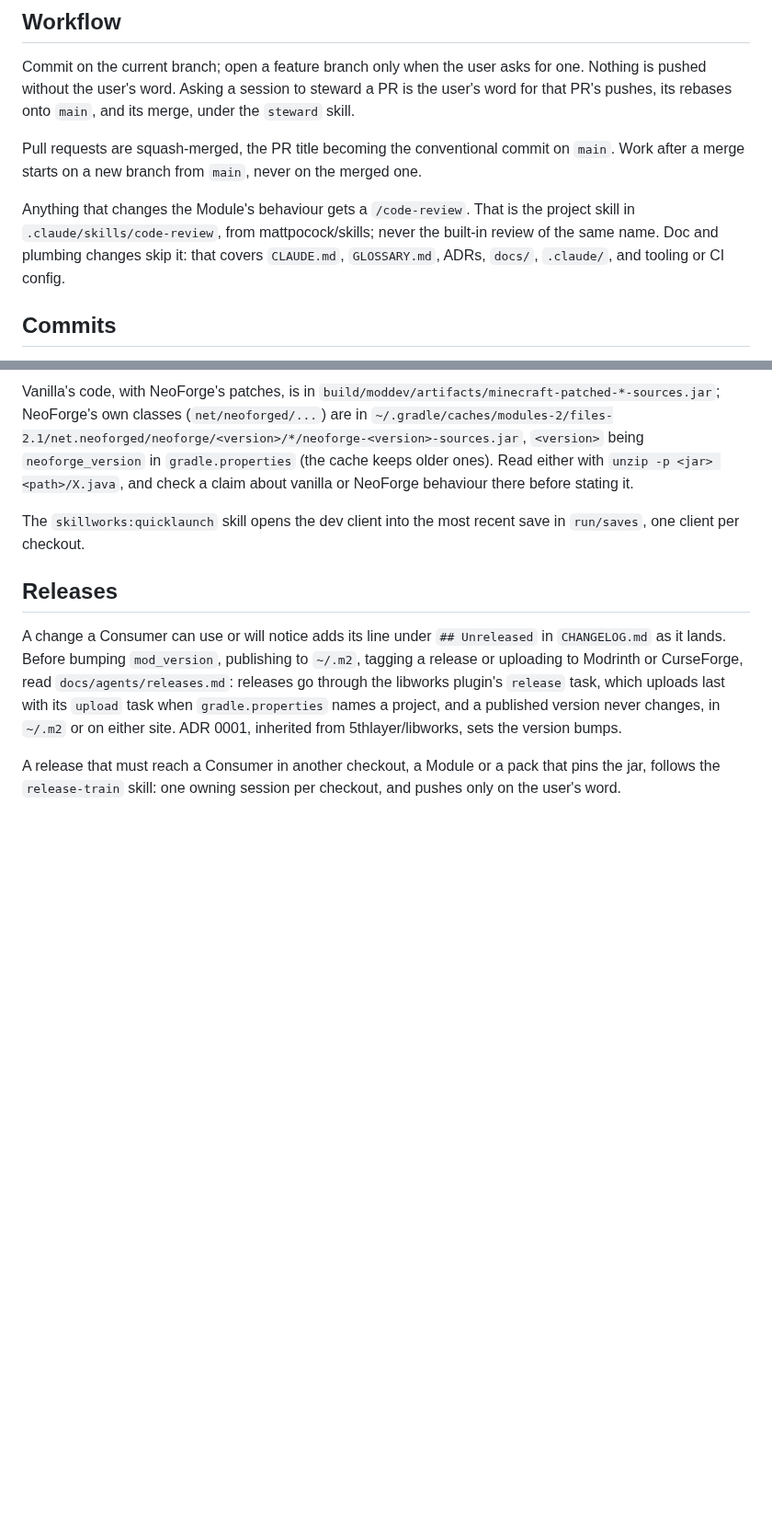
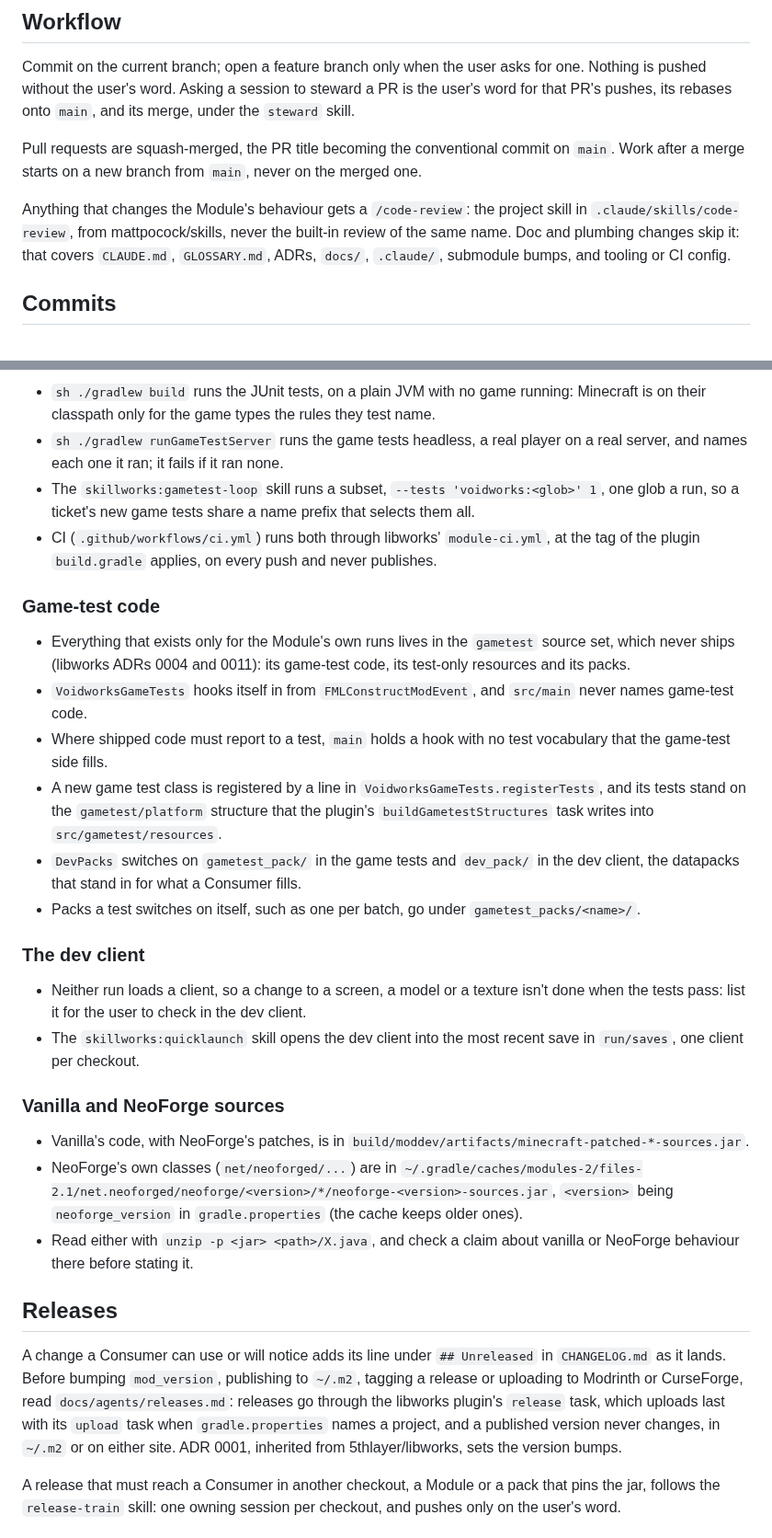
Before and after one commit to 5thlayer/voidworks, a Markdown page: CLAUDE.md, 2 parts joined by grey strips. Shown at 92% size. Rendered like a GitHub page; blank space fills up the shorter version.

Commit message:
docs: carry libworks' claude.md shape
Splits Testing into the template's short parts, each fact a bullet,
keeping this Module's own facts. States the code-review rule in the
template's words.

Carries 5thlayer/libworks#34.

Co-Authored-By: Claude Opus 5.5 <noreply@anthropic.com>

```diff
--- a/CLAUDE.md
+++ b/CLAUDE.md
@@ -8,7 +8,7 @@ Commit on the current branch; open a feature branch only when the user asks for
 
 Pull requests are squash-merged, the PR title becoming the conventional commit on `main`. Work after a merge starts on a new branch from `main`, never on the merged one.
 
-Anything that changes the Module's behaviour gets a `/code-review`. That is the project skill in `.claude/skills/code-review`, from mattpocock/skills; never the built-in review of the same name. Doc and plumbing changes skip it: that covers `CLAUDE.md`, `GLOSSARY.md`, ADRs, `docs/`, `.claude/`, and tooling or CI config.
+Anything that changes the Module's behaviour gets a `/code-review`: the project skill in `.claude/skills/code-review`, from mattpocock/skills, never the built-in review of the same name. Doc and plumbing changes skip it: that covers `CLAUDE.md`, `GLOSSARY.md`, ADRs, `docs/`, `.claude/`, submodule bumps, and tooling or CI config.
 
 ## Commits
 
@@ -20,7 +20,28 @@ Conventional commits: `<type>(<optional scope>): <summary>`, with the summary in
 
-Vanilla's code, with NeoForge's patches, is in `build/moddev/artifacts/minecraft-patched-*-sources.jar`; NeoForge's own classes (`net/neoforged/...`) are in `~/.gradle/caches/modules-2/files-2.1/net.neoforged/neoforge/<version>/*/neoforge-<version>-sources.jar`, `<version>` being `neoforge_version` in `gradle.properties` (the cache keeps older ones). Read either with `unzip -p <jar> <path>/X.java`, and check a claim about vanilla or NeoForge behaviour there before stating it.
+- `sh ./gradlew build` runs the JUnit tests, on a plain JVM with no game running: Minecraft is on their classpath only for the game types the rules they test name.
+- `sh ./gradlew runGameTestServer` runs the game tests headless, a real player on a real server, and names each one it ran; it fails if it ran none.
+- The `skillworks:gametest-loop` skill runs a subset, `--tests 'voidworks:<glob>' 1`, one glob a run, so a ticket's new game tests share a name prefix that selects them all.
+- CI (`.github/workflows/ci.yml`) runs both through libworks' `module-ci.yml`, at the tag of the plugin `build.gradle` applies, on every push and never publishes.
 
-The `skillworks:quicklaunch` skill opens the dev client into the most recent save in `run/saves`, one client per checkout.
+### Game-test code
+
+- Everything that exists only for the Module's own runs lives in the `gametest` source set, which never ships (libworks ADRs 0004 and 0011): its game-test code, its test-only resources and its packs.
+- `VoidworksGameTests` hooks itself in from `FMLConstructModEvent`, and `src/main` never names game-test code.
+- Where shipped code must report to a test, `main` holds a hook with no test vocabulary that the game-test side fills.
+- A new game test class is registered by a line in `VoidworksGameTests.registerTests`, and its tests stand on the `gametest/platform` structure that the plugin's `buildGametestStructures` task writes into `src/gametest/resources`.
+- `DevPacks` switches on `gametest_pack/` in the game tests and `dev_pack/` in the dev client, the datapacks that stand in for what a Consumer fills.
+- Packs a test switches on itself, such as one per batch, go under `gametest_packs/<name>/`.
+
+### The dev client
+
+- Neither run loads a client, so a change to a screen, a model or a texture isn't done when the tests pass: list it for the user to check in the dev client.
+- The `skillworks:quicklaunch` skill opens the dev client into the most recent save in `run/saves`, one client per checkout.
+
+### Vanilla and NeoForge sources
+
+- Vanilla's code, with NeoForge's patches, is in `build/moddev/artifacts/minecraft-patched-*-sources.jar`.
+- NeoForge's own classes (`net/neoforged/...`) are in `~/.gradle/caches/modules-2/files-2.1/net.neoforged/neoforge/<version>/*/neoforge-<version>-sources.jar`, `<version>` being `neoforge_version` in `gradle.properties` (the cache keeps older ones).
+- Read either with `unzip -p <jar> <path>/X.java`, and check a claim about vanilla or NeoForge behaviour there before stating it.
 
 ## Releases
 
```
Also changed, not shown: other parts of CLAUDE.md (+1 -1 lines).
